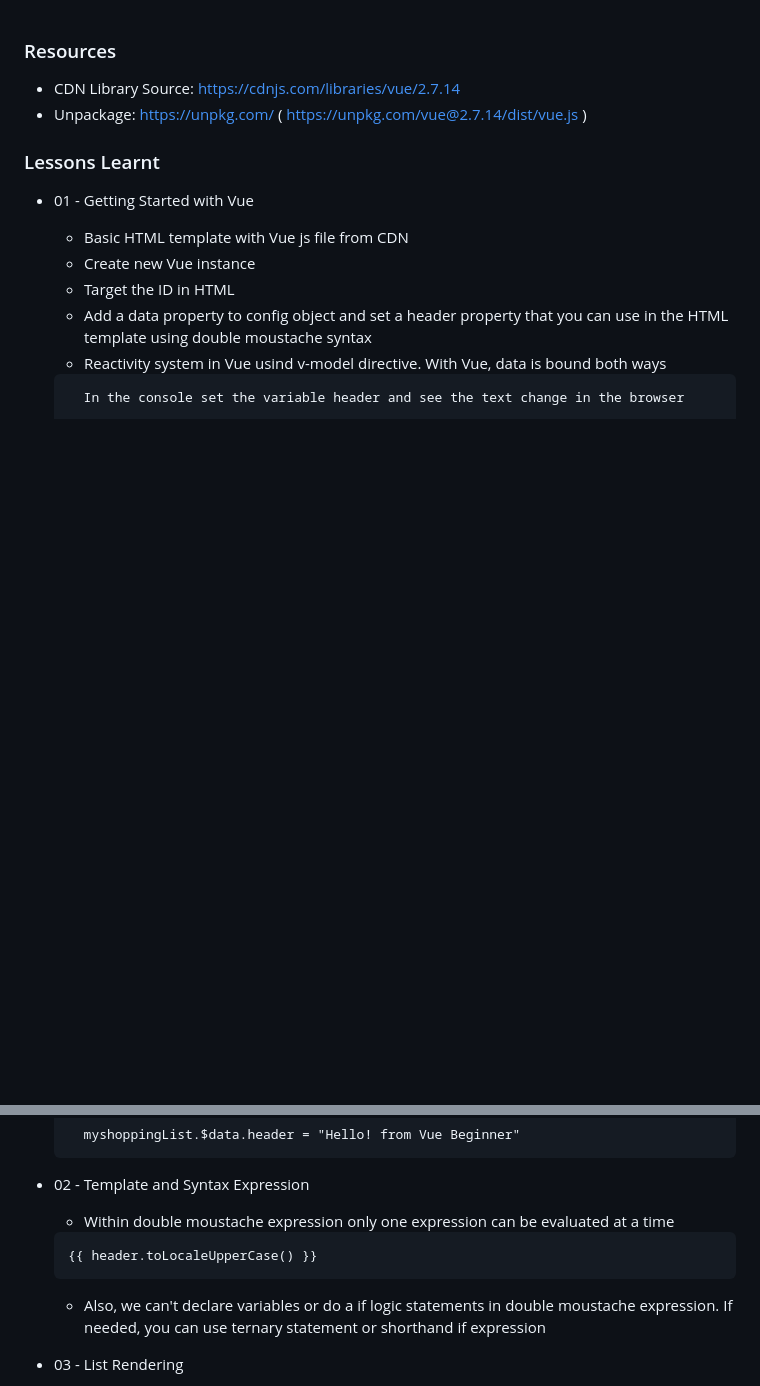
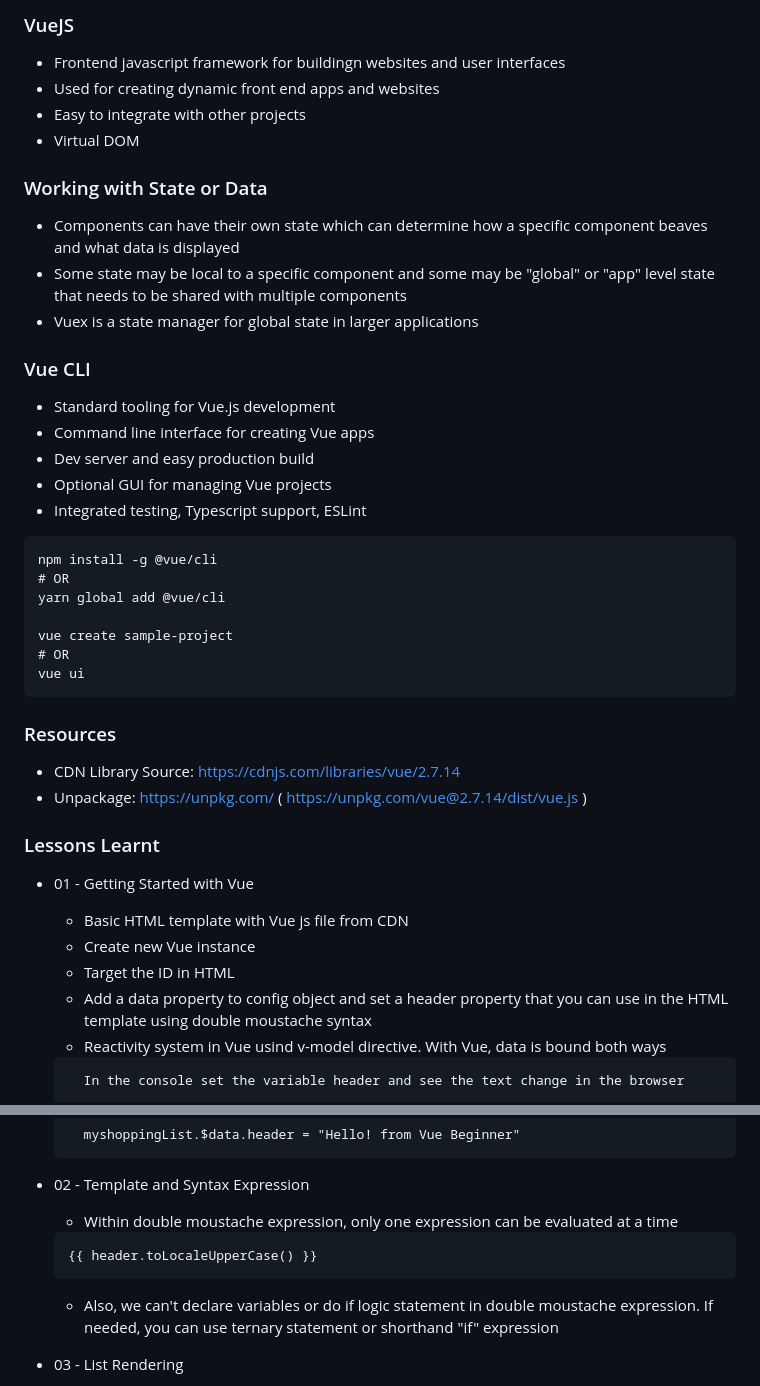
Before and after one commit to suthaharan/BasicVue, a Markdown page: README.md, 2 parts joined by grey strips. Drawn GitHub-style; blank space fills up the shorter version.

Commit message:
change readme instructions

````diff
--- a/README.md
+++ b/README.md
@@ -1,3 +1,32 @@
+### VueJS
+* Frontend javascript framework for buildingn websites and user interfaces
+* Used for creating dynamic front end apps and websites
+* Easy to integrate with other projects
+* Virtual DOM
+
+### Working with State or Data
+* Components can have their own state which can determine how a specific component beaves and what data is displayed
+* Some state may be local to a specific component and some may be "global" or "app" level state that needs to be shared with multiple components
+* Vuex is a state manager for global state in larger applications
+
+### Vue CLI
+* Standard tooling for Vue.js development
+* Command line interface for creating Vue apps
+* Dev server and easy production build
+* Optional GUI for managing Vue projects
+* Integrated testing, Typescript support, ESLint
+
+```
+npm install -g @vue/cli
+# OR
+yarn global add @vue/cli
+
+vue create sample-project
+# OR
+vue ui
+```
+
+
 ### Resources
 * CDN Library Source: https://cdnjs.com/libraries/vue/2.7.14
 * Unpackage: https://unpkg.com/ ( https://unpkg.com/vue@2.7.14/dist/vue.js )
@@ -17,11 +46,11 @@
   ```
 
 * 02 - Template and Syntax Expression
-  * Within double moustache expression only one expression can be evaluated at a time
+  * Within double moustache expression, only one expression can be evaluated at a time
   ```
   {{ header.toLocaleUpperCase() }}
   ```
-  * Also, we can't declare variables or do a if logic statements in double moustache expression. If needed, you can use ternary statement or shorthand if expression
+  * Also, we can't declare variables or do if logic statement in double moustache expression. If needed, you can use ternary statement or shorthand "if" expression
 
 * 03 - List Rendering
   * We will add an array of items and use a directive called v-for to loop through the items
````
